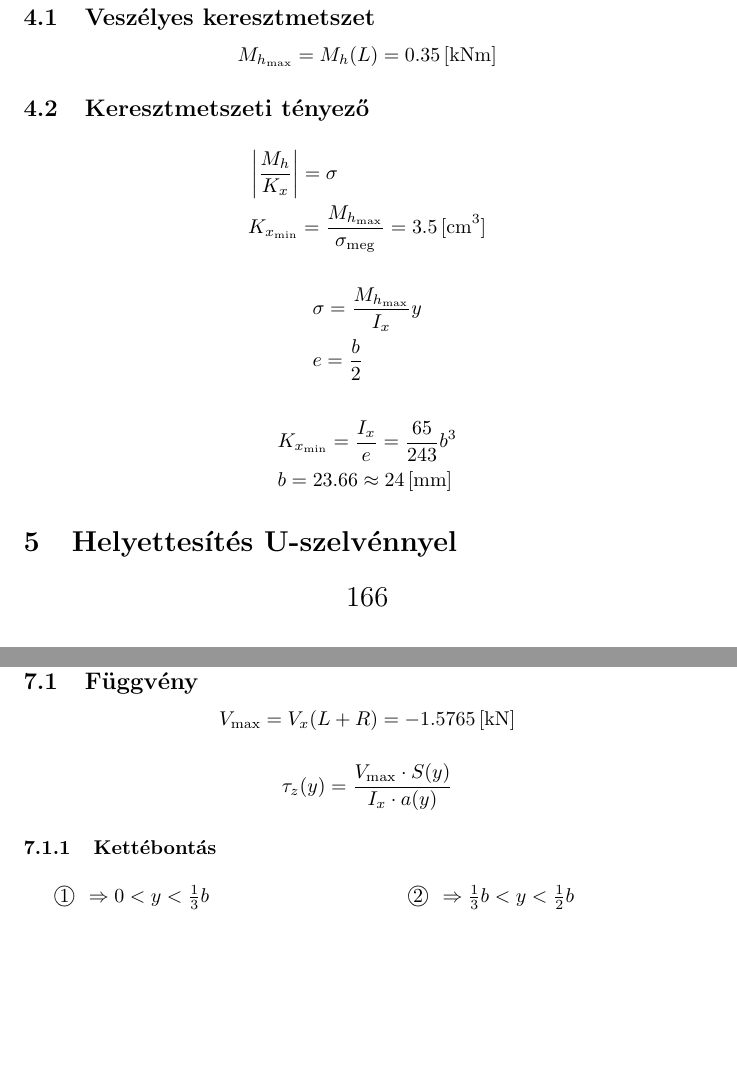
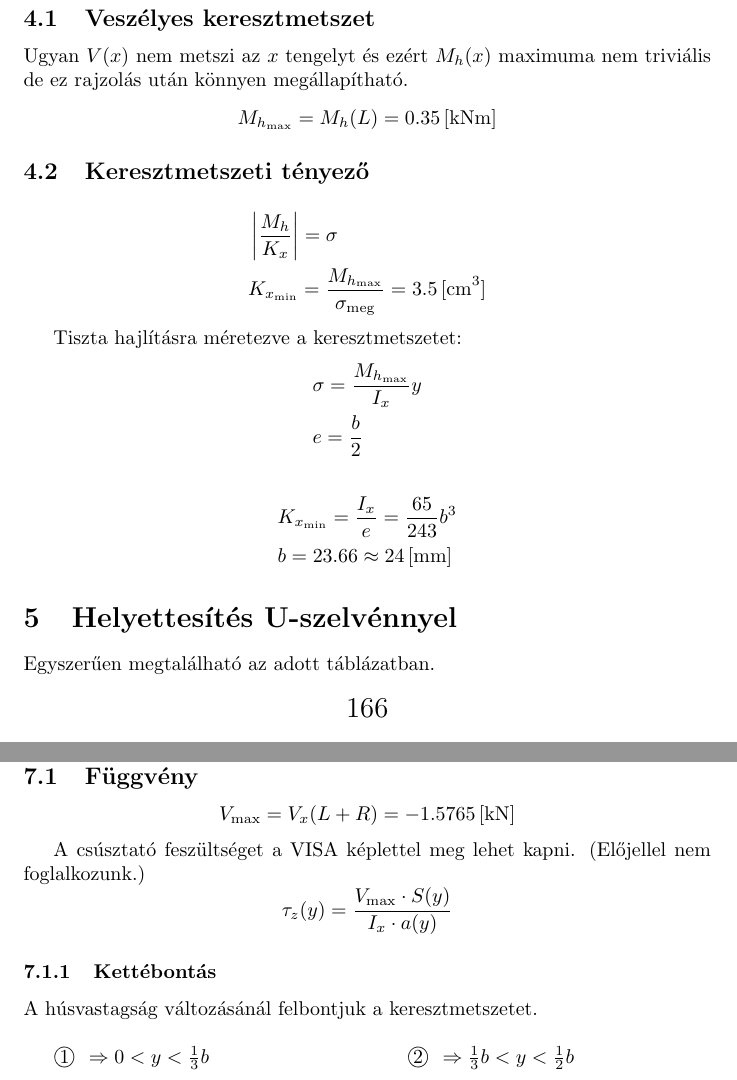
Before and after one commit to gergovari/szilhf1, a LaTeX document (main.tex, which reads meretezes.tex, nyiras.tex, ureplace.tex): two parts of pages 11 and 13 of 18, joined at a grey line, cut so that both start at the same text, the shorter picture padded with empty space. Compiled offline with pdfLaTeX.

Commit message:
final with yap

```diff
--- a/meretezes.tex
+++ b/meretezes.tex
@@ -1,6 +1,7 @@
 \section{Méretezés}
 
 \subsection{Veszélyes keresztmetszet}
+Ugyan $V(x)$ nem metszi az $x$ tengelyt és ezért $M_h(x)$ maximuma nem triviális de ez rajzolás után könnyen megállapítható.
 \begin{equation*}
 	M_{h_\text{max}} = M_h(L) = \knm{0.35}
 \end{equation*}
@@ -12,6 +13,7 @@
 	&K_{x_\text{min}} = \frac{M_{h_\text{max}}}{\sigma_\text{meg}} = \siunit{3.5}{\cm^3}
 \end{align*}
 
+Tiszta hajlításra méretezve a keresztmetszetet:
 \begin{align*}
 	&\sigma = \frac{M_{h_\text{max}}}{I_x} y \\
 	&e = \frac{b}{2}
--- a/nyiras.tex
+++ b/nyiras.tex
@@ -6,11 +6,13 @@
 	V_\text{max} = V_x (L+R) = \kn{-1.5765}
 \end{equation*}
 
+A csúsztató feszültséget a VISA képlettel meg lehet kapni. (Előjellel nem foglalkozunk.)
 \begin{equation*}
 	\tau_z(y) = \frac{V_\text{max} \cdot S(y)}{I_x \cdot a(y)}
 \end{equation*}
 
 \subsubsection{Kettébontás}
+A húsvastagság változásánál felbontjuk a keresztmetszetet.
 
 \begin{multicols}{2}
 	\circled{1} $\Rightarrow 0 < y < \frac{1}{3}b$
--- a/ureplace.tex
+++ b/ureplace.tex
@@ -1,2 +1,3 @@
 \section{Helyettesítés U-szelvénnyel}
+Egyszerűen megtalálható az adott táblázatban.
 \begin{center}\Large{166}\end{center}
```
Also changed, not shown: checku.tex (+1 -1 lines), harmas.tex (+1 -1 lines), main.pdf.
